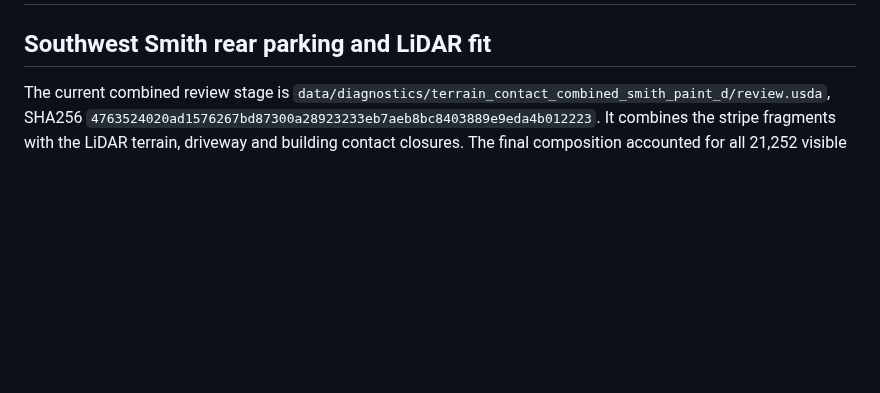
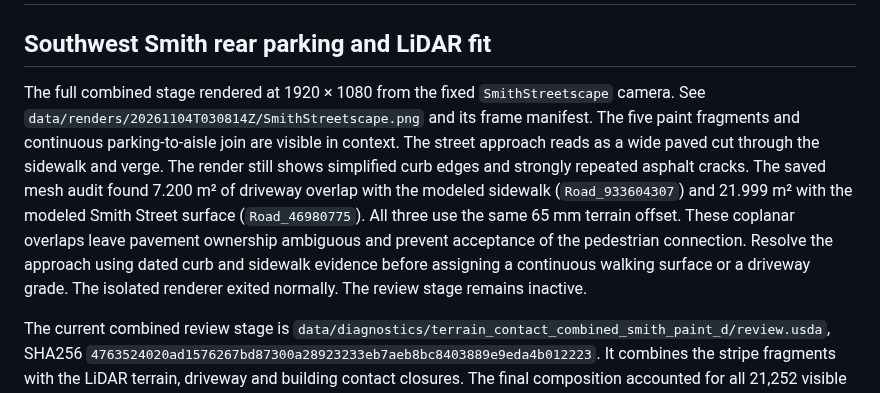
Before and after one commit to ajoiventures/TWIN, a Markdown page: docs/MAIN_STREET_GROUND_AND_CANOPY.md, the part around the change. Drawn GitHub-style; blank space fills up the shorter version.

Commit message:
Review Smith driveway in the full RTX streetscape

```diff
--- a/docs/MAIN_STREET_GROUND_AND_CANOPY.md
+++ b/docs/MAIN_STREET_GROUND_AND_CANOPY.md
@@ -1,6 +1,8 @@
 # Main Street rear parking, canopy and street-view correction
 
 ## Southwest Smith rear parking and LiDAR fit
+
+The full combined stage rendered at 1920 × 1080 from the fixed `SmithStreetscape` camera. See `data/renders/20261104T030814Z/SmithStreetscape.png` and its frame manifest. The five paint fragments and continuous parking-to-aisle join are visible in context. The street approach reads as a wide paved cut through the sidewalk and verge. The render still shows simplified curb edges and strongly repeated asphalt cracks. The saved mesh audit found 7.200 m² of driveway overlap with the modeled sidewalk (`Road_933604307`) and 21.999 m² with the modeled Smith Street surface (`Road_46980775`). All three use the same 65 mm terrain offset. These coplanar overlaps leave pavement ownership ambiguous and prevent acceptance of the pedestrian connection. Resolve the approach using dated curb and sidewalk evidence before assigning a continuous walking surface or a driveway grade. The isolated renderer exited normally. The review stage remains inactive.
 
 The current combined review stage is `data/diagnostics/terrain_contact_combined_smith_paint_d/review.usda`, SHA256 `4763524020ad1576267bd87300a28923233eb7aeb8bc8403889e9eda4b012223`. It combines the stripe fragments with the LiDAR terrain, driveway and building contact closures. The final composition accounted for all 21,252 visible source objects with their identities and material bindings preserved. Reopening the terrain-and-surface stage verified 28 stripe triangles, the white paint bindings and a maximum point residual below 0.001 mm against the intended paint elevation. The modeled sidewalk reference `Road_933604307` lies 1.596 m from the parking outline in plan. This distance identifies a location for reviewing the curb and driveway approach. The full-scene view is still pending, and the stage remains inactive.
 
```
